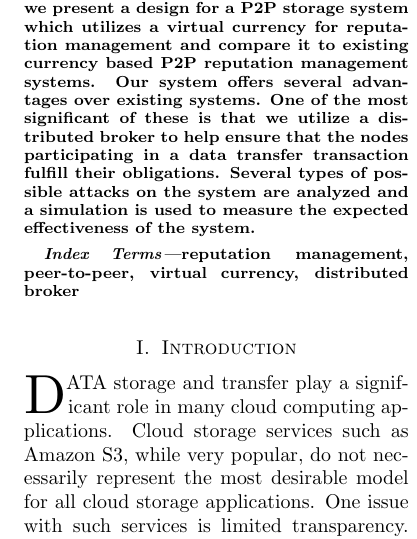
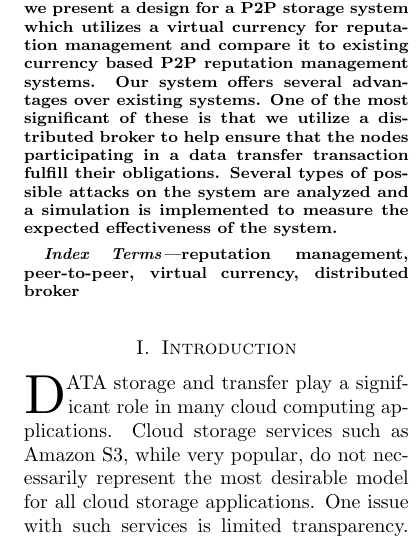
Before and after one commit to jklmli/BBV, a LaTeX paper (doc/cs598.tex): part of one column of page 1 of 9, cut so that both start at the same text. Compiled offline with pdfLaTeX.

Commit message:
Updated abstract

```diff
--- a/doc/cs598.tex
+++ b/doc/cs598.tex
@@ -105,7 +105,7 @@
 
 % do the abstract
 \begin{abstract}
-Virtual currency is a powerful tool for encouraging cooperation in a peer to peer cloud storage service.  In this paper we present a design for a P2P storage system which utilizes a virtual currency for reputation management and compare it to existing currency based P2P reputation management systems.  Our system offers several advantages over existing systems.  One of the most significant of these is that we utilize a distributed broker to help ensure that the nodes participating in a data transfer transaction fulfill their obligations.  Several types of possible attacks on the system are analyzed and a simulation is used to measure the expected effectiveness of the system.
+Virtual currency is a powerful tool for encouraging cooperation in a peer to peer cloud storage service.  In this paper we present a design for a P2P storage system which utilizes a virtual currency for reputation management and compare it to existing currency based P2P reputation management systems.  Our system offers several advantages over existing systems.  One of the most significant of these is that we utilize a distributed broker to help ensure that the nodes participating in a data transfer transaction fulfill their obligations.  Several types of possible attacks on the system are analyzed and a simulation is implemented to measure the expected effectiveness of the system.
 \end{abstract}
 
 % do the keywords
```
